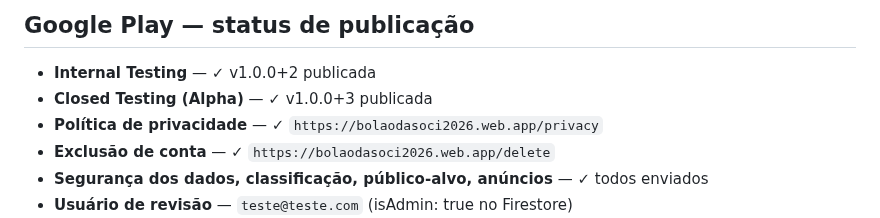
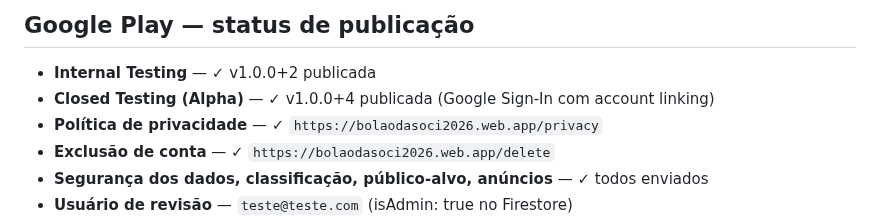
Before and after one commit to luizguilhrme/bolao-copa-2026, a Markdown page: CLAUDE.md, the part around the change. Rendered like a GitHub page.

Commit message:
docs: atualizar status Play Console — v1.0.0+4 publicada no Closed Testing

```diff
--- a/CLAUDE.md
+++ b/CLAUDE.md
@@ -737,7 +737,7 @@ Deployadas na região `southamerica-east1`. Arquivo: `functions/index.js` (Node
 ## Google Play — status de publicação
 
 - **Internal Testing** — ✓ v1.0.0+2 publicada
-- **Closed Testing (Alpha)** — ✓ v1.0.0+3 publicada
+- **Closed Testing (Alpha)** — ✓ v1.0.0+4 publicada (Google Sign-In com account linking)
 - **Política de privacidade** — ✓ `https://bolaodasoci2026.web.app/privacy`
 - **Exclusão de conta** — ✓ `https://bolaodasoci2026.web.app/delete`
 - **Segurança dos dados, classificação, público-alvo, anúncios** — ✓ todos enviados
```
Also changed, not shown: resumo_bolao_copa_2026.md (+1 -1 lines).
